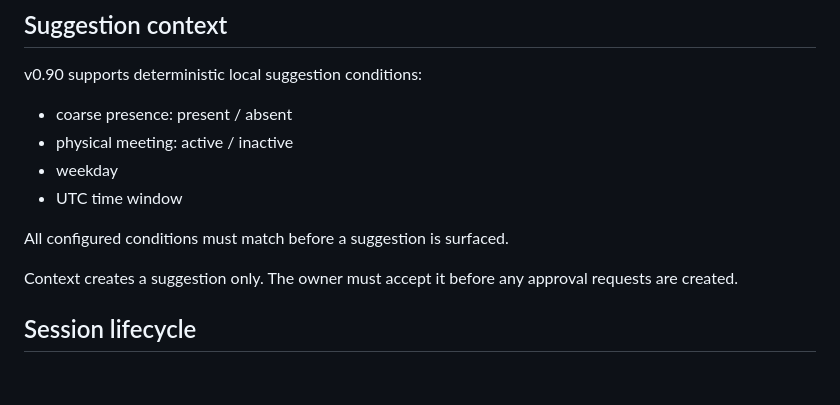
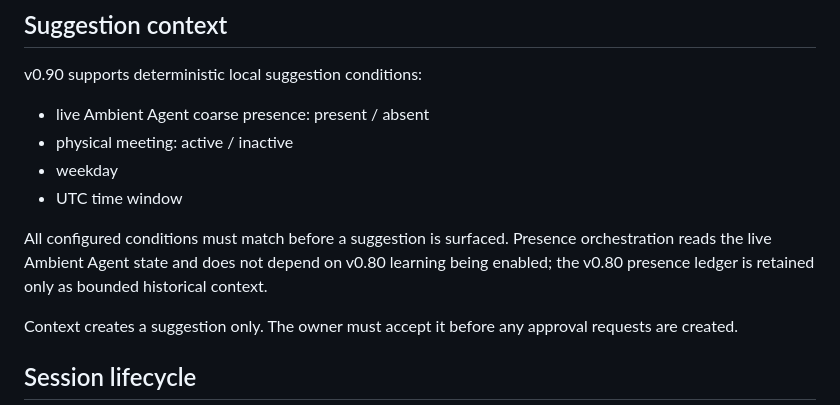
Before and after one commit to davemt74-lang/otro, a Markdown page: docs/VP3_OS_AMBIENT_ORCHESTRATION_V090.md, the part around the change. GitHub-like rendering; blank space fills up the shorter version.

Commit message:
Document live v0.90 presence context

```diff
--- a/docs/VP3_OS_AMBIENT_ORCHESTRATION_V090.md
+++ b/docs/VP3_OS_AMBIENT_ORCHESTRATION_V090.md
@@ -41,12 +41,12 @@ Room Mode routines must use the v0.70 ask_every_time approval mode.
 
 v0.90 supports deterministic local suggestion conditions:
 
-- coarse presence: present / absent
+- live Ambient Agent coarse presence: present / absent
 - physical meeting: active / inactive
 - weekday
 - UTC time window
 
-All configured conditions must match before a suggestion is surfaced.
+All configured conditions must match before a suggestion is surfaced. Presence orchestration reads the live Ambient Agent state and does not depend on v0.80 learning being enabled; the v0.80 presence ledger is retained only as bounded historical context.
 
 Context creates a suggestion only. The owner must accept it before any approval requests are created.
 
```
